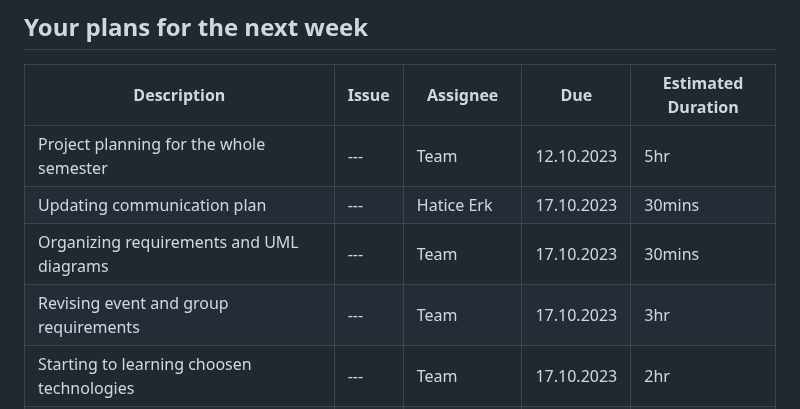
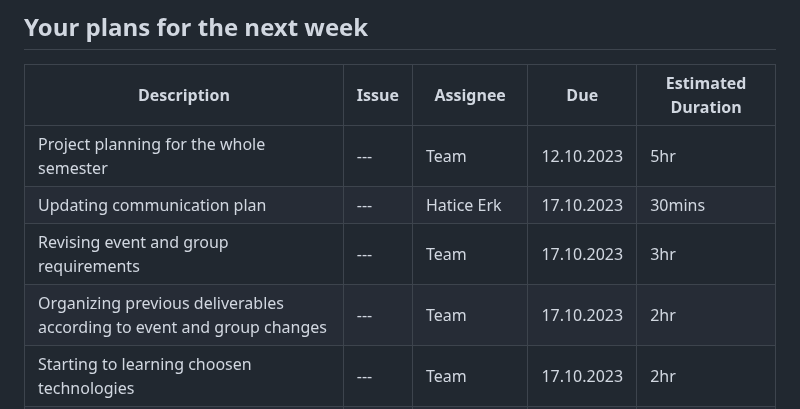
Before and after one commit to bounswe/bounswe2023group7, a Markdown page: reports/lab_report_2.md, the part around the change. Rendered like a GitHub page.

```diff
--- a/reports/lab_report_2.md
+++ b/reports/lab_report_2.md
@@ -36,8 +36,8 @@ We had difficult time while planning for the available time for our team meeting
 | --- | --- | --- | --- | --- |
 | Project planning for the whole semester | --- | Team | 12.10.2023 | 5hr |
 | Updating communication plan  | --- | Hatice Erk | 17.10.2023 | 30mins |
-| Organizing requirements and UML diagrams | --- | Team | 17.10.2023 | 30mins |
 | Revising event and group requirements | --- | Team | 17.10.2023 | 3hr |
+| Organizing previous deliverables according to event and group changes | --- | Team | 17.10.2023 | 2hr |
 | Starting to learning choosen technologies | --- | Team | 17.10.2023 | 2hr |
 | Frontend organization for communication and management | --- | Elif Kızılkaya | 17.10.2023 | 30mins |
 | Backend organization for communication and management | --- | Hakan Karakuş | 17.10.2023 | 30mins |
```
